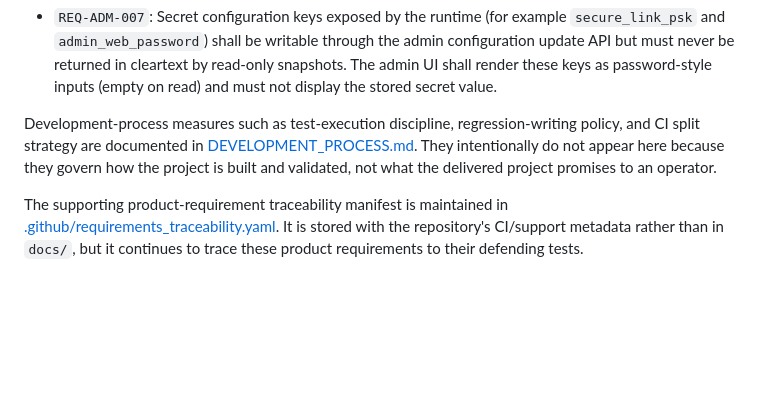
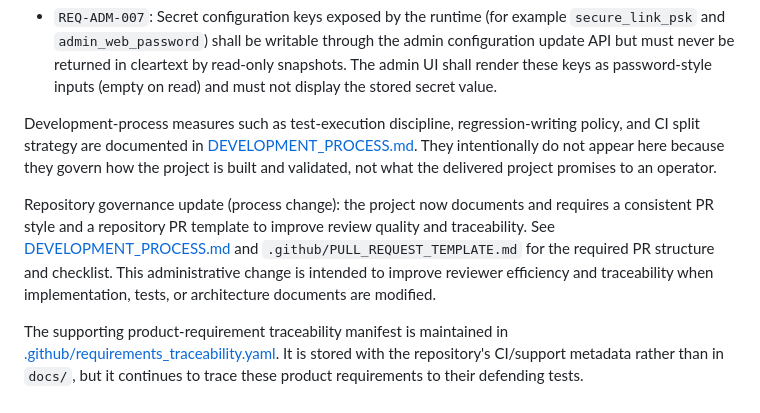
Before and after one commit to ohnoohweh/briidge_lossy, a Markdown page: docs/REQUIREMENTS.md, the part around the change. GitHub-like rendering; blank space fills up the shorter version.

Commit message:
docs: note PR-style/template requirement for repository governance

```diff
--- a/docs/REQUIREMENTS.md
+++ b/docs/REQUIREMENTS.md
@@ -159,4 +159,6 @@ Current implementation note:
 
 Development-process measures such as test-execution discipline, regression-writing policy, and CI split strategy are documented in [DEVELOPMENT_PROCESS.md](/home/ohnoohweh/quic_br/docs/DEVELOPMENT_PROCESS.md). They intentionally do not appear here because they govern how the project is built and validated, not what the delivered project promises to an operator.
 
+Repository governance update (process change): the project now documents and requires a consistent PR style and a repository PR template to improve review quality and traceability. See [DEVELOPMENT_PROCESS.md](/home/ohnoohweh/quic_br/docs/DEVELOPMENT_PROCESS.md) and `.github/PULL_REQUEST_TEMPLATE.md` for the required PR structure and checklist. This administrative change is intended to improve reviewer efficiency and traceability when implementation, tests, or architecture documents are modified.
+
 The supporting product-requirement traceability manifest is maintained in [.github/requirements_traceability.yaml](/home/ohnoohweh/quic_br/.github/requirements_traceability.yaml). It is stored with the repository's CI/support metadata rather than in `docs/`, but it continues to trace these product requirements to their defending tests.
```
